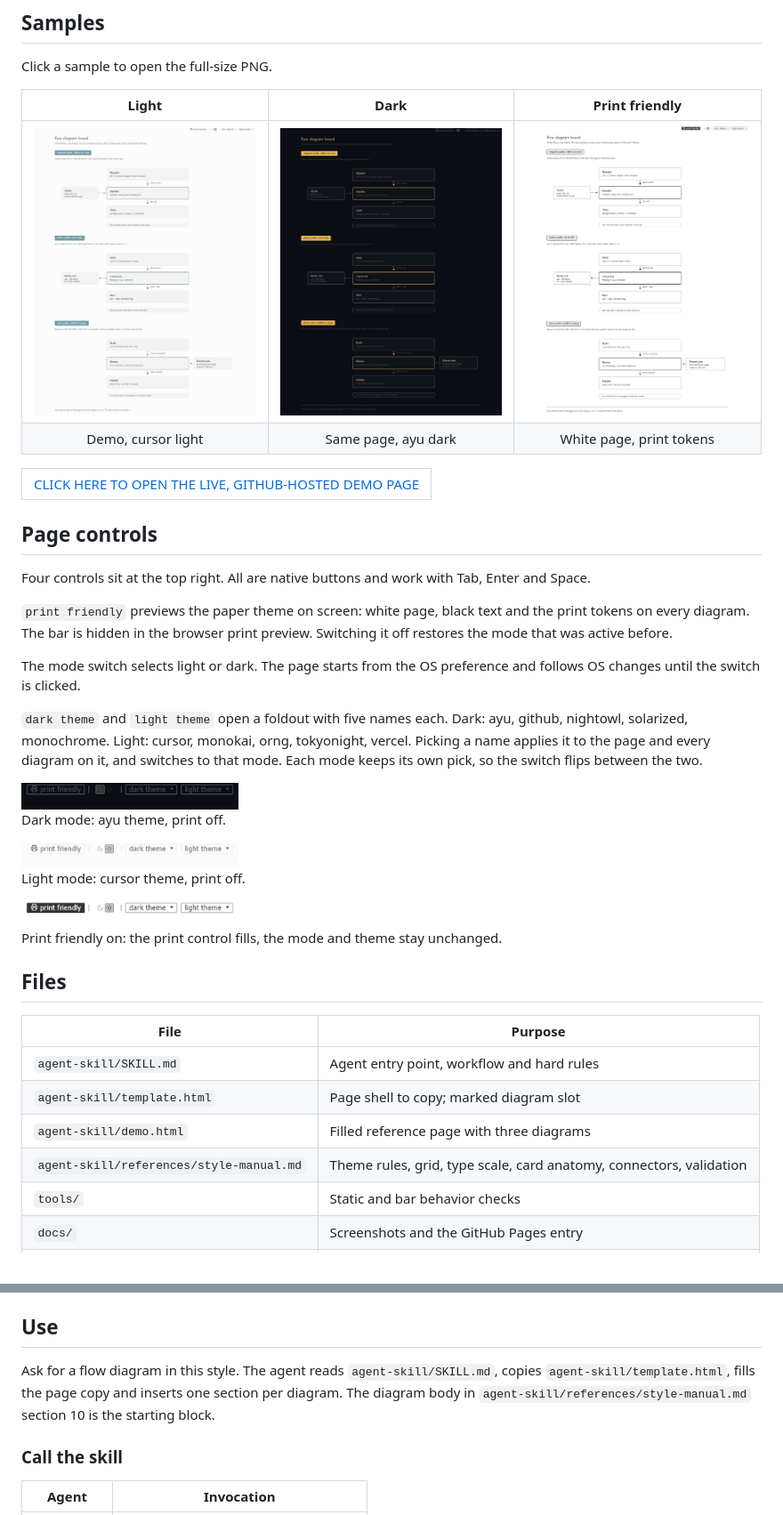
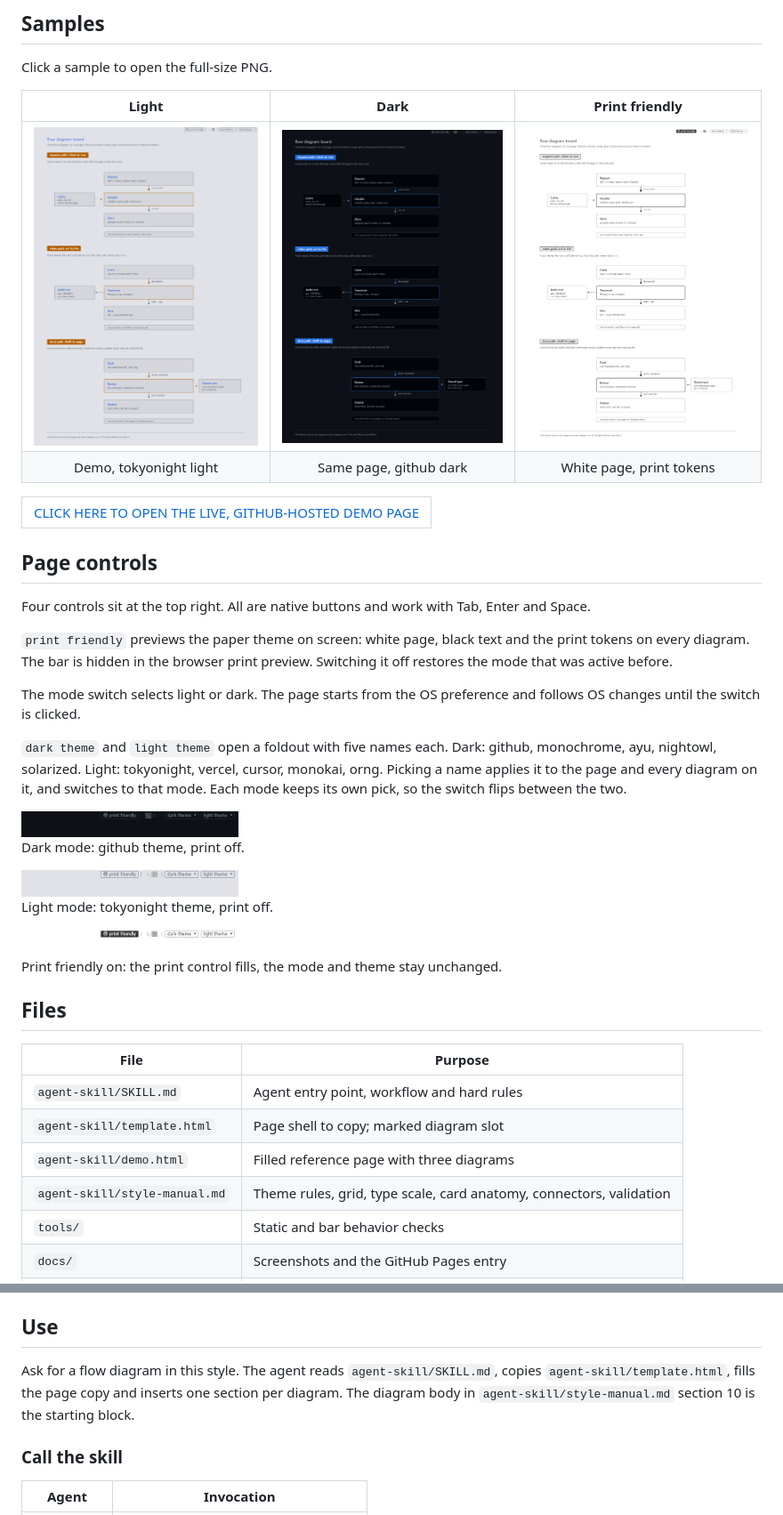
Before and after one commit to chezhenkie/simple-flow-diagram-skill, a Markdown page: README.md, 2 parts joined by grey strips. Shown at 89% size. GitHub-like rendering; pictures changed too: docs/bar-dark.png, docs/bar-light.png, docs/bar-print-friendly.png.

Commit message:
Retune the ten themes and their order, move the style manual beside SKILL.md, refresh the screenshots

```diff
--- a/README.md
+++ b/README.md
@@ -16,7 +16,7 @@ Click a sample to open the full-size PNG.
 | Light | Dark | Print friendly |
 |:---:|:---:|:---:|
 | [<img src="docs/demo-light.png" width="280" alt="Demo page in light mode">](docs/demo-light.png) | [<img src="docs/demo-dark.png" width="280" alt="Demo page in dark mode">](docs/demo-dark.png) | [<img src="docs/demo-print-friendly.png" width="280" alt="Demo page with print friendly on">](docs/demo-print-friendly.png) |
-| Demo, cursor light | Same page, ayu dark | White page, print tokens |
+| Demo, tokyonight light | Same page, github dark | White page, print tokens |
 
 <table>
   <tr>
@@ -32,15 +32,15 @@ Four controls sit at the top right. All are native buttons and work with Tab, En
 
 The mode switch selects light or dark. The page starts from the OS preference and follows OS changes until the switch is clicked.
 
-`dark theme` and `light theme` open a foldout with five names each. Dark: ayu, github, nightowl, solarized, monochrome. Light: cursor, monokai, orng, tokyonight, vercel. Picking a name applies it to the page and every diagram on it, and switches to that mode. Each mode keeps its own pick, so the switch flips between the two.
+`dark theme` and `light theme` open a foldout with five names each. Dark: github, monochrome, ayu, nightowl, solarized. Light: tokyonight, vercel, cursor, monokai, orng. Picking a name applies it to the page and every diagram on it, and switches to that mode. Each mode keeps its own pick, so the switch flips between the two.
 
 <img src="docs/bar-dark.png" width="244" alt="Top bar in dark mode">
 
-Dark mode: ayu theme, print off.
+Dark mode: github theme, print off.
 
 <img src="docs/bar-light.png" width="244" alt="Top bar in light mode">
 
-Light mode: cursor theme, print off.
+Light mode: tokyonight theme, print off.
 
 <img src="docs/bar-print-friendly.png" width="244" alt="Top bar with print friendly on">
 
@@ -53,7 +53,7 @@ Print friendly on: the print control fills, the mode and theme stay unchanged.
 | `agent-skill/SKILL.md` | Agent entry point, workflow and hard rules |
 | `agent-skill/template.html` | Page shell to copy; marked diagram slot |
 | `agent-skill/demo.html` | Filled reference page with three diagrams |
-| `agent-skill/references/style-manual.md` | Theme rules, grid, type scale, card anatomy, connectors, validation |
+| `agent-skill/style-manual.md` | Theme rules, grid, type scale, card anatomy, connectors, validation |
 | `tools/` | Static and bar behavior checks |
 | `docs/` | Screenshots and the GitHub Pages entry |
 | `CHANGELOG.md` | Version history |
@@ -79,7 +79,7 @@ Codex scans `.agents/skills` from the current folder up to the repository root.
 
 ## Use
 
-Ask for a flow diagram in this style. The agent reads `agent-skill/SKILL.md`, copies `agent-skill/template.html`, fills the page copy and inserts one section per diagram. The diagram body in `agent-skill/references/style-manual.md` section 10 is the starting block.
+Ask for a flow diagram in this style. The agent reads `agent-skill/SKILL.md`, copies `agent-skill/template.html`, fills the page copy and inserts one section per diagram. The diagram body in `agent-skill/style-manual.md` section 10 is the starting block.
 
 ### Call the skill
 
```
Also changed, not shown: agent-skill/SKILL.md (+4 -3 lines), agent-skill/style-manual.md (renamed from agent-skill/references/style-manual.md, +2 -2 lines), tools/README.md (added, +17 -0 lines), 5 other files.
